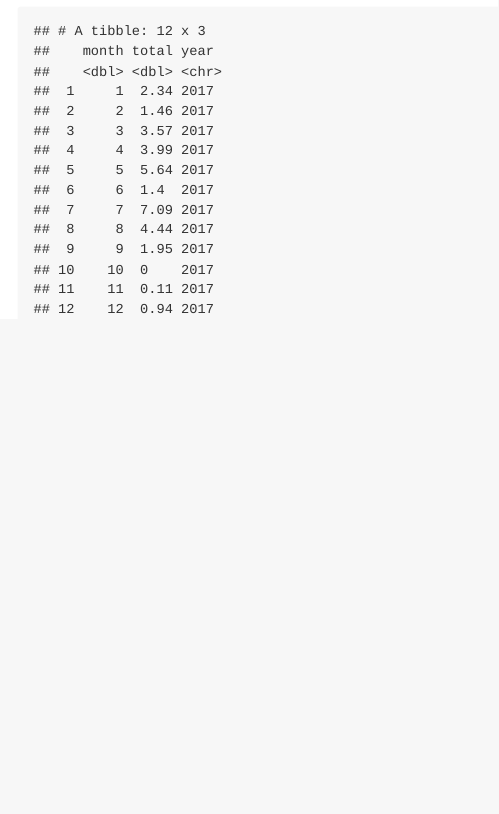
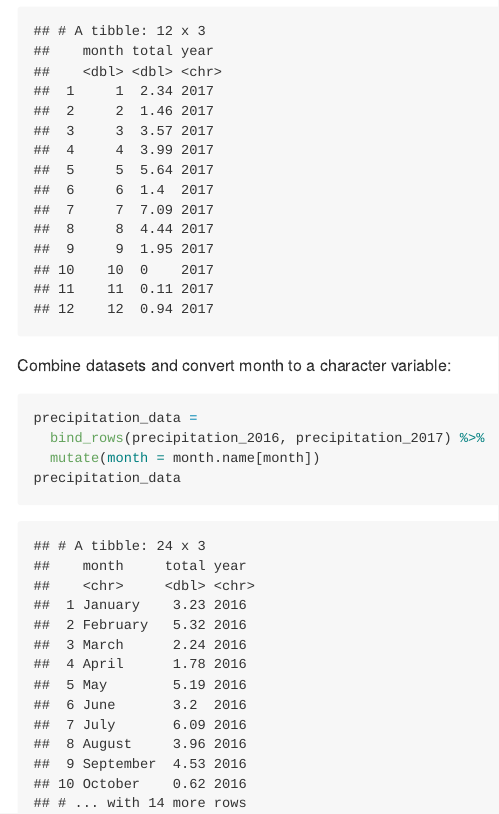
Before and after one commit to yuemingkou/p8105_hw2_yk2826, an R Markdown document (p8105_hw2_yk2826.Rmd): the page in a window 1100 px wide, from 3930 px down. The pictures show the output file p8105_hw2_yk2826.md that the author committed with the source, drawn offline in the style of GitHub.

Commit message:
Combine datasets and convert month to a character variable

````diff
--- a/p8105_hw2_yk2826.Rmd
+++ b/p8105_hw2_yk2826.Rmd
@@ -84,3 +84,11 @@ precipitation_2017 =
   mutate(year = "2017")
 precipitation_2017
 ```
+
+Combine datasets and convert month to a character variable:
+```{r combine_convert}
+precipitation_data =
+  bind_rows(precipitation_2016, precipitation_2017) %>%
+  mutate(month = month.name[month])
+precipitation_data
+```
````
Also changed, not shown: p8105_hw2_yk2826.md.
